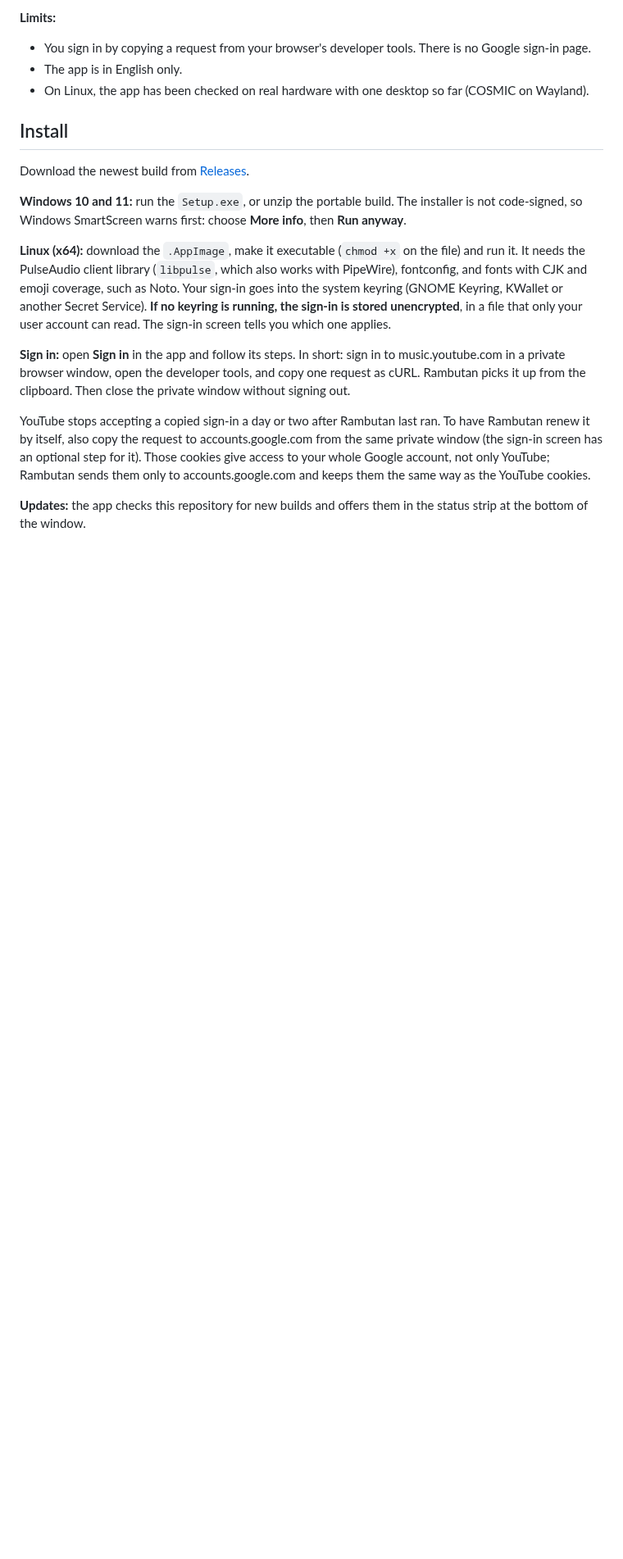
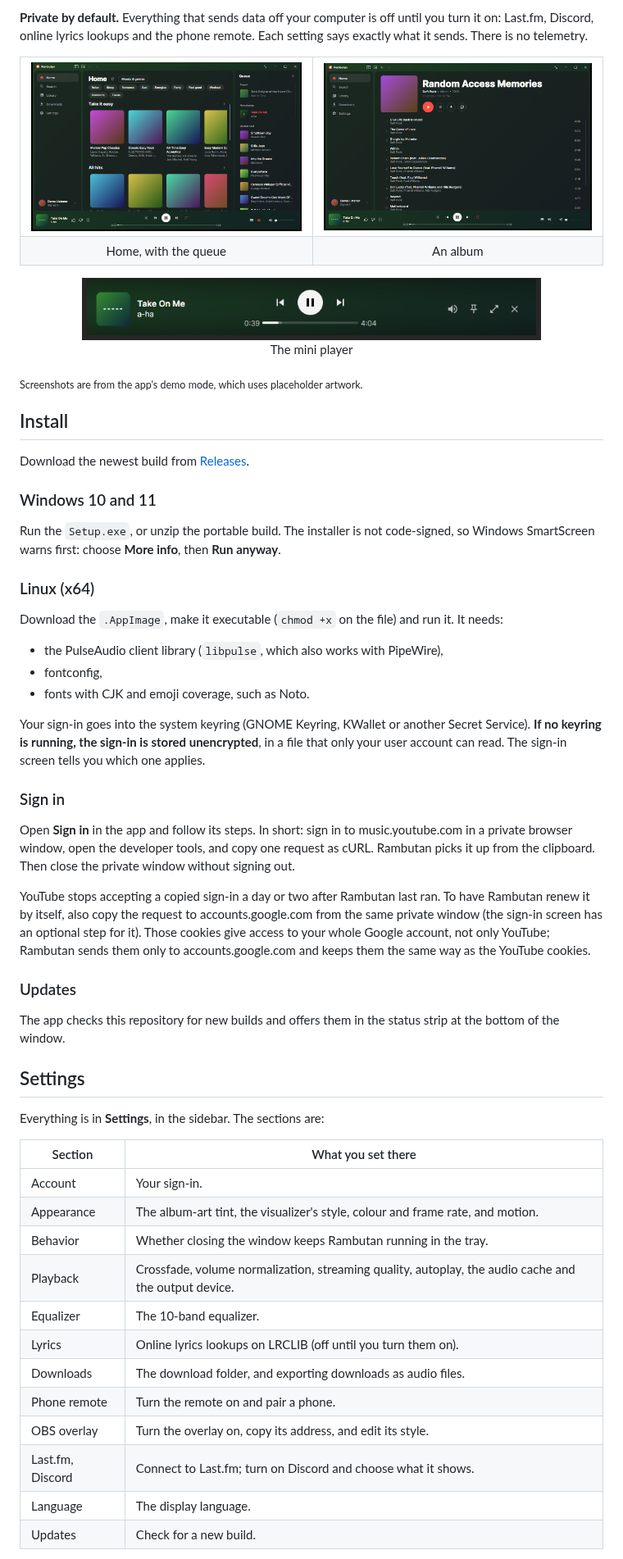
Before and after one commit to ophionos/Rambutan, a Markdown page: README.md, the part around one of its changes. Shown at 82% size. GitHub-like rendering; pictures changed too: docs/screenshots/album.png (added), docs/screenshots/home.png (added), docs/screenshots/mini-player.png (added); blank space fills up the shorter version.

```diff
--- a/README.md
+++ b/README.md
@@ -35,32 +73,57 @@ says exactly what it sends.
 
-**Limits:**
-- You sign in by copying a request from your browser's developer tools. There
-  is no Google sign-in page.
-- The app is in English only.
-- On Linux, the app has been checked on real hardware with one desktop so far
-  (COSMIC on Wayland).
+**Private by default.** Everything that sends data off your computer is off
+until you turn it on: Last.fm, Discord, online lyrics lookups and the phone
+remote. Each setting says exactly what it sends. There is no telemetry.
+
+<table>
+  <tr>
+    <td><img src="docs/screenshots/home.png" alt="Home: rows of recommended playlists, with the queue open on the right"></td>
+    <td><img src="docs/screenshots/album.png" alt="An album page with its track list"></td>
+  </tr>
+  <tr>
+    <td align="center">Home, with the queue</td>
+    <td align="center">An album</td>
+  </tr>
+</table>
+
+<p align="center">
+  <img src="docs/screenshots/mini-player.png" alt="The mini player: artwork, title, playback controls and a progress bar in one small strip" width="560"><br>
+  The mini player
+</p>
+
+<sub>Screenshots are from the app's demo mode, which uses placeholder artwork.</sub>
 
 ## Install
 
 Download the newest build from
 [Releases](https://github.com/ophionos/Rambutan/releases).
 
-**Windows 10 and 11:** run the `Setup.exe`, or unzip the portable build. The
-installer is not code-signed, so Windows SmartScreen warns first: choose
-**More info**, then **Run anyway**.
+### Windows 10 and 11
 
-**Linux (x64):** download the `.AppImage`, make it executable
-(`chmod +x` on the file) and run it. It needs the PulseAudio client library
-(`libpulse`, which also works with PipeWire), fontconfig, and fonts with CJK
-and emoji coverage, such as Noto. Your sign-in goes into the system keyring (GNOME
-Keyring, KWallet or another Secret Service). **If no keyring is running, the
-sign-in is stored unencrypted**, in a file that only your user account can
-read. The sign-in screen tells you which one applies.
+Run the `Setup.exe`, or unzip the portable build. The installer is not
+code-signed, so Windows SmartScreen warns first: choose **More info**, then
+**Run anyway**.
 
-**Sign in:** open **Sign in** in the app and follow its steps. In short: sign
-in to music.youtube.com in a private browser window, open the developer
-tools, and copy one request as cURL. Rambutan picks it up from the clipboard.
-Then close the private window without signing out.
+### Linux (x64)
+
+Download the `.AppImage`, make it executable (`chmod +x` on the file) and run
+it. It needs:
+
+- the PulseAudio client library (`libpulse`, which also works with PipeWire),
+- fontconfig,
+- fonts with CJK and emoji coverage, such as Noto.
+
+Your sign-in goes into the system keyring (GNOME Keyring, KWallet or another
+Secret Service). **If no keyring is running, the sign-in is stored
+unencrypted**, in a file that only your user account can read. The sign-in
+screen tells you which one applies.
+
+### Sign in
+
+Open **Sign in** in the app and follow its steps. In short: sign in to
+music.youtube.com in a private browser window, open the developer tools, and
+copy one request as cURL. Rambutan picks it up from the clipboard. Then close
+the private window without signing out.
 
 YouTube stops accepting a copied sign-in a day or two after Rambutan last ran.
 To have Rambutan renew it by itself, also copy the request to
@@ -69,5 +132,27 @@ optional step for it). Those cookies give access to your whole Google account,
 not only YouTube; Rambutan sends them only to accounts.google.com and keeps
 them the same way as the YouTube cookies.
 
-**Updates:** the app checks this repository for new builds and offers them in
-the status strip at the bottom of the window.
+### Updates
+
+The app checks this repository for new builds and offers them in the status
+strip at the bottom of the window.
+
+## Settings
+
+Everything is in **Settings**, in the sidebar. The sections are:
+
+| Section | What you set there |
+|---|---|
+| Account | Your sign-in. |
+| Appearance | The album-art tint, the visualizer's style, colour and frame rate, and motion. |
+| Behavior | Whether closing the window keeps Rambutan running in the tray. |
+| Playback | Crossfade, volume normalization, streaming quality, autoplay, the audio cache and the output device. |
+| Equalizer | The 10-band equalizer. |
+| Lyrics | Online lyrics lookups on LRCLIB (off until you turn them on). |
+| Downloads | The download folder, and exporting downloads as audio files. |
+| Phone remote | Turn the remote on and pair a phone. |
+| OBS overlay | Turn the overlay on, copy its address, and edit its style. |
+| Last.fm, Discord | Connect to Last.fm; turn on Discord and choose what it shows. |
+| Language | The display language. |
+| Updates | Check for a new build. |
+
```
Also changed, not shown: other parts of README.md (+108 -35 lines), docs/screenshots/now-playing.png (added).
